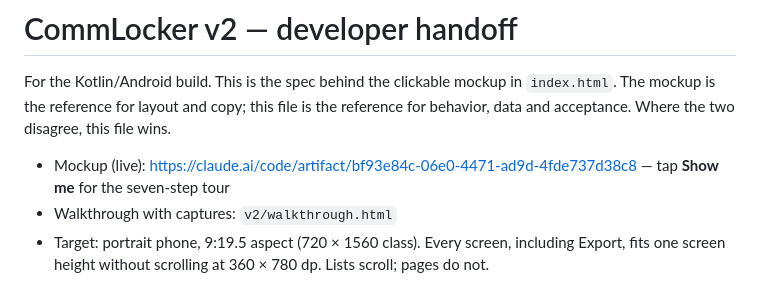
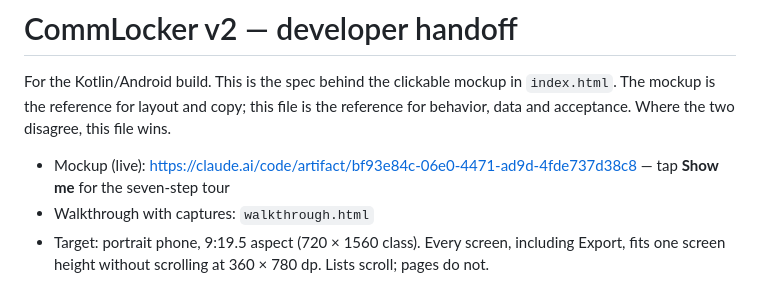
Before and after one commit to CoachCotner/Recalltext, a Markdown page: HANDOFF.md, the part around the change. GitHub-like rendering.

```diff
--- a/HANDOFF.md
+++ b/HANDOFF.md
@@ -3,7 +3,7 @@
 For the Kotlin/Android build. This is the spec behind the clickable mockup in `index.html`. The mockup is the reference for layout and copy; this file is the reference for behavior, data and acceptance. Where the two disagree, this file wins.
 
 - Mockup (live): https://claude.ai/code/artifact/bf93e84c-06e0-4471-ad9d-4fde737d38c8 — tap **Show me** for the seven-step tour
-- Walkthrough with captures: `v2/walkthrough.html`
+- Walkthrough with captures: `walkthrough.html`
 - Target: portrait phone, 9:19.5 aspect (720 × 1560 class). Every screen, including Export, fits one screen height without scrolling at 360 × 780 dp. Lists scroll; pages do not.
 
 ## 0. What the current build (0.1.29, Android) already has, and what happens to it
```
Also changed, not shown: PLAN.md (+2 -2 lines).
